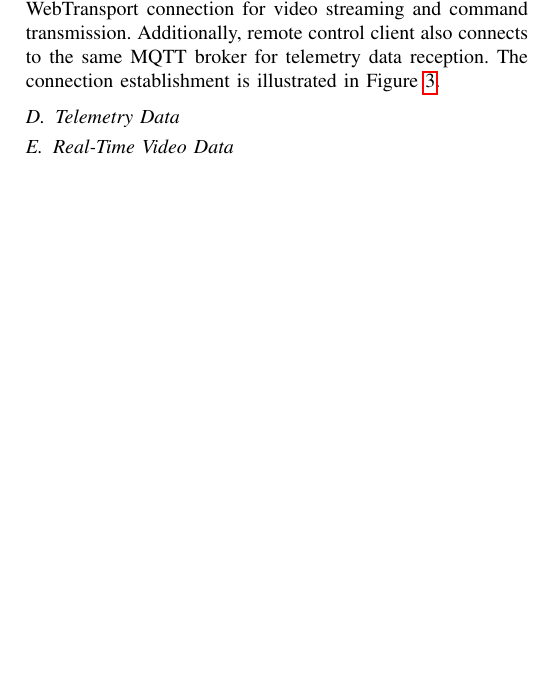
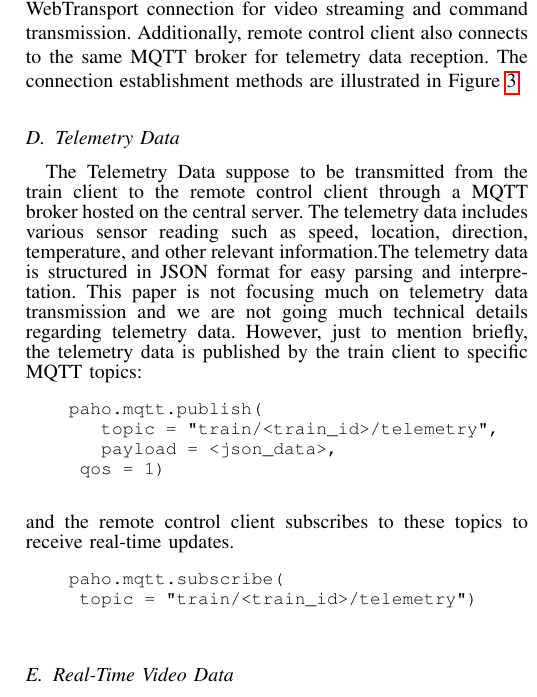
Before and after one commit to RajibTheKing/tcrs26, a LaTeX paper (main.tex, which reads section/system_architecture.tex): part of one column of page 5 of 5 before the commit and part of one column of page 5 of 6 after it, cut so that both start at the same text, the shorter picture padded with empty space. Compiled offline with pdfLaTeX; a missing font is replaced by an installed copy or a similar font; a LaTeX package or settings file that is missing is left out.

Commit message:
Add subsection for telemetry data

```diff
--- a/section/system_architecture.tex
+++ b/section/system_architecture.tex
@@ -30,7 +30,7 @@
 			The Remote Control module is a web-based client tht allows operator to monitor and control trains in real-time using any standard web browser without requiring any additional software installation. The web client is developed using Vue.js 3 leverages modern web standards for optimal performance. Vue Router handles client-side routing for single-page application (SPA) navigation, enabling seamless transitions between different views. Pinia provides state management capabilities. Axios serves as the HTTP client for REST API communication with the central Server. The paho-mqtt library, in its browser-compatible form, enables MQTT client funtionality over WebSockets. Modern web APIs are extensively utilized throughout the application: the WebCodecs API provides hardware-accelerated H.264 video decoding, and the WebTransport API, a QUIC-based bidirectional streaming for real-time video and command transmission. The assembler component, reconstructs H.264 frames from fragmented packets recieved over WebTransport. This component buffers incoming packets in memory, reassembles them into complete frames, and forwards them to the decoder for rendering.
 
 	\subsection{Connection Establishment}
-		This subsection describes the connection establishment process among different modules in the system. Train client connects to the central server by a WebSocket connection along with a unique identifier for signaling purposes. Parallelly, train-client establish QUIC/HTTP3 connection with the central server for video streaming. To publish telemetry data, train client connects to the MQTT broker hosted on the central server. On the other hand, remote control client connects to the central server through WebSocket connection for signaling and WebTransport connection for video streaming and command transmission. Additionally, remote control client also connects to the same MQTT broker for telemetry data reception. The connection establishment is illustrated in Figure~\ref{fig:connection-establishment}.
+		This subsection describes the connection establishment process among different modules in the system. Train client connects to the central server by a WebSocket connection along with a unique identifier for signaling purposes. Parallelly, train-client establish QUIC/HTTP3 connection with the central server for video streaming. To publish telemetry data, train client connects to the MQTT broker hosted on the central server. On the other hand, remote control client connects to the central server through WebSocket connection for signaling and WebTransport connection for video streaming and command transmission. Additionally, remote control client also connects to the same MQTT broker for telemetry data reception. The connection establishment methods are illustrated in Figure~\ref{fig:connection-establishment}.
 		\begin{figure*}[t]
 			\centering
 			\includegraphics[width=\textwidth,height=0.9\textheight,keepaspectratio]{images/connection_establishment.png}
@@ -38,6 +38,22 @@
 			\label{fig:connection-establishment}
 		\end{figure*}
 	\subsection{Telemetry Data}
+		The Telemetry Data suppose to be transmitted from the train client to the remote control client through a MQTT broker hosted on the central server. The telemetry data includes various sensor reading such as speed, location, direction, temperature, and other relevant information.The telemetry data is structured in JSON format for easy parsing and interpretation. This paper is not focusing much on telemetry data transmission and we are not going much technical details regarding telemetry data. However, just to mention briefly, the telemetry data is published by the train client to specific MQTT topics:
+		\begin{small}
+			\begin{verbatim}
+				paho.mqtt.publish(
+  					topic = "train/<train_id>/telemetry",
+  					payload = <json_data>,
+					qos = 1)
+			\end{verbatim}
+		\end{small}
+		and the remote control client subscribes to these topics to receive real-time updates.
+		\begin{small}
+			\begin{verbatim}
+				paho.mqtt.subscribe(
+					topic = "train/<train_id>/telemetry")
+			\end{verbatim}
+		\end{small}
   	\subsection{Real-Time Video Data}
     	\subsubsection{Capturing Video and Encoding Step}
     	\subsubsection{Relaying Video Step}
```
